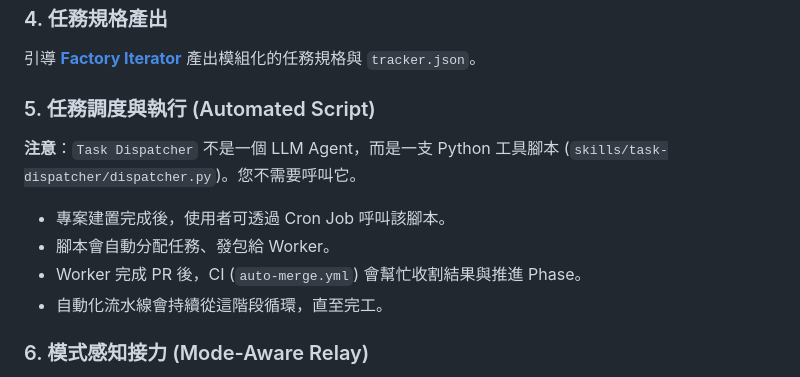
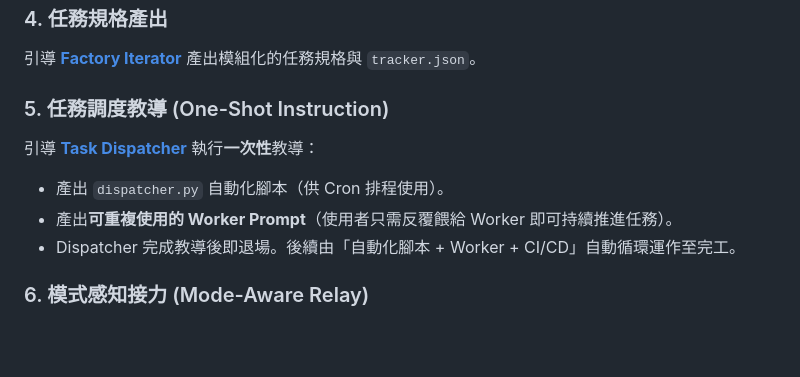
Before and after one commit to tibame201020/app-generator, a Markdown page: skills/factory-orchestrator/SKILL.md, the part around the change. Drawn GitHub-style; blank space fills up the shorter version.

Commit message:
feat(dispatcher): implement one-shot instructor pattern - Dispatcher teaches Worker via reusable Prompt

```diff
--- a/skills/factory-orchestrator/SKILL.md
+++ b/skills/factory-orchestrator/SKILL.md
@@ -23,12 +23,11 @@ description: 軟體工廠的總指揮，負責管理 6 個 Skills 之間的切
 ### 4. 任務規格產出
 引導 **[Factory Iterator](../factory-iterator/SKILL.md)** 產出模組化的任務規格與 `tracker.json`。
 
-### 5. 任務調度與執行 (Automated Script)
-**注意**：`Task Dispatcher` 不是一個 LLM Agent，而是一支 Python 工具腳本 (`skills/task-dispatcher/dispatcher.py`)。您不需要呼叫它。
-- 專案建置完成後，使用者可透過 Cron Job 呼叫該腳本。
-- 腳本會自動分配任務、發包給 Worker。
-- Worker 完成 PR 後，CI (`auto-merge.yml`) 會幫忙收割結果與推進 Phase。
-- 自動化流水線會持續從這階段循環，直至完工。
+### 5. 任務調度教導 (One-Shot Instruction)
+引導 **[Task Dispatcher](../task-dispatcher/SKILL.md)** 執行**一次性**教導：
+- 產出 `dispatcher.py` 自動化腳本（供 Cron 排程使用）。
+- 產出**可重複使用的 Worker Prompt**（使用者只需反覆餵給 Worker 即可持續推進任務）。
+- Dispatcher 完成教導後即退場。後續由「自動化腳本 + Worker + CI/CD」自動循環運作至完工。
 
 ### 6. 模式感知接力 (Mode-Aware Relay)
 
```
Also changed, not shown: skills/task-dispatcher/SKILL.md (added, +124 -0 lines), 1 other file.
